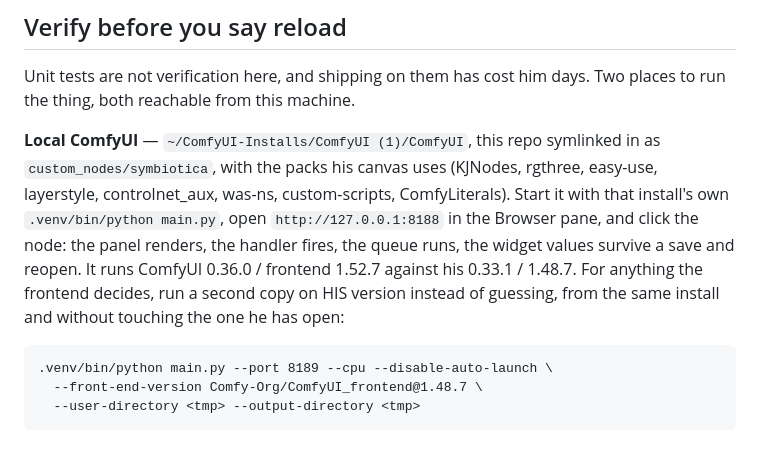
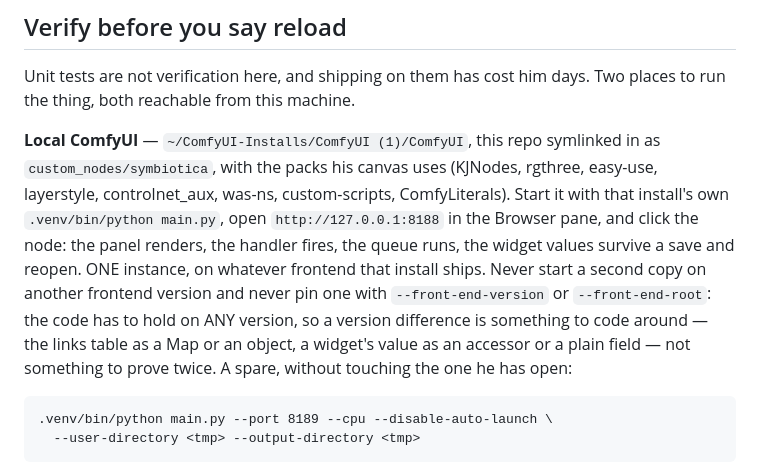
Before and after one commit to symbiotica-ai/comfyui-nodes, a Markdown page: CLAUDE.md, the part around the change. Rendered like a GitHub page.

Commit message:
One ComfyUI, one frontend: the code holds on any version
Verifying a change twice, on two frontend builds, doubles every round and
buys nothing -- a version difference is something to code around, not to
prove on a second instance.

```diff
--- a/CLAUDE.md
+++ b/CLAUDE.md
@@ -39,13 +39,15 @@ symlinked in as `custom_nodes/symbiotica`, with the packs his canvas uses
 custom-scripts, ComfyLiterals). Start it with that install's own
 `.venv/bin/python main.py`, open `http://127.0.0.1:8188` in the Browser pane,
 and click the node: the panel renders, the handler fires, the queue runs, the
-widget values survive a save and reopen. It runs ComfyUI 0.36.0 / frontend
-1.52.7 against his 0.33.1 / 1.48.7. For anything the frontend decides, run a
-second copy on HIS version instead of guessing, from the same install and
-without touching the one he has open:
+widget values survive a save and reopen. ONE instance, on whatever frontend
+that install ships. Never start a second copy on another frontend version and
+never pin one with `--front-end-version` or `--front-end-root`: the code has to
+hold on ANY version, so a version difference is something to code around — the
+links table as a Map or an object, a widget's value as an accessor or a plain
+field — not something to prove twice. A spare, without touching the one he has
+open:
 
     .venv/bin/python main.py --port 8189 --cpu --disable-auto-launch \
-      --front-end-version Comfy-Org/ComfyUI_frontend@1.48.7 \
       --user-directory <tmp> --output-directory <tmp>
 
 Drive either one headless with playwright (`python3 -m playwright`, chromium is
```
